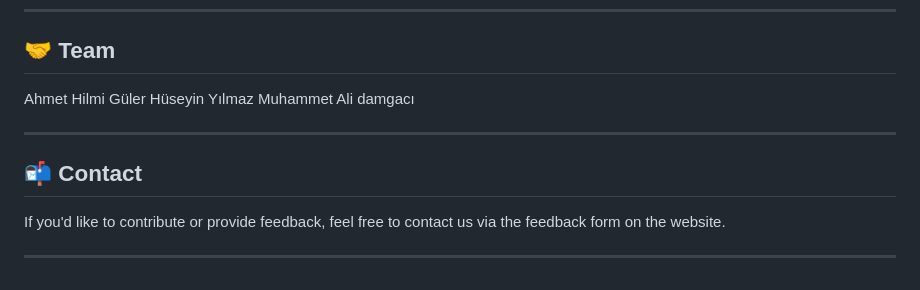
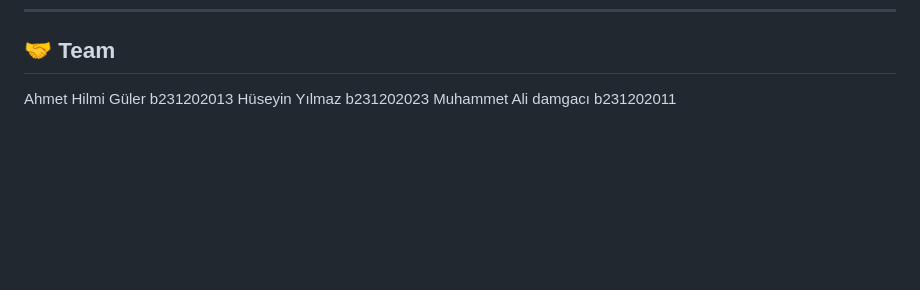
Before and after one commit to ahilmii/UIProject, a Markdown page: README.md, the part around the change. Rendered like a GitHub page; blank space fills up the shorter version.

```diff
--- a/README.md
+++ b/README.md
@@ -69,16 +69,6 @@ Clean, intuitive login/registration interface. Designed for familiarity and ease
 
 ## 🤝 Team
 
-Ahmet Hilmi Güler
-Hüseyin Yılmaz
-Muhammet Ali damgacı
-
----
-
-
-
-## 📬 Contact
-
-If you'd like to contribute or provide feedback, feel free to contact us via the feedback form on the website.
-
----
+Ahmet Hilmi Güler b231202013
+Hüseyin Yılmaz b231202023
+Muhammet Ali damgacı b231202011
```
